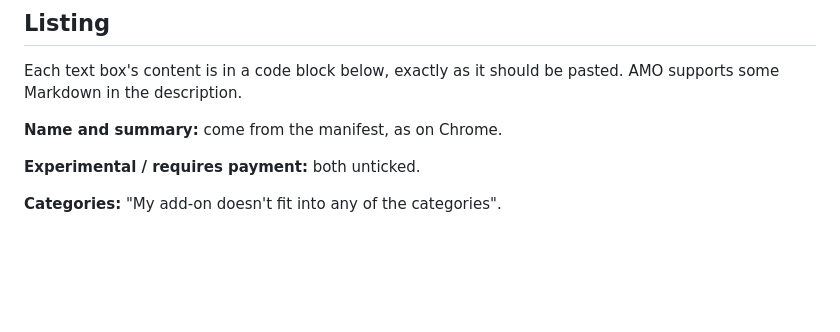
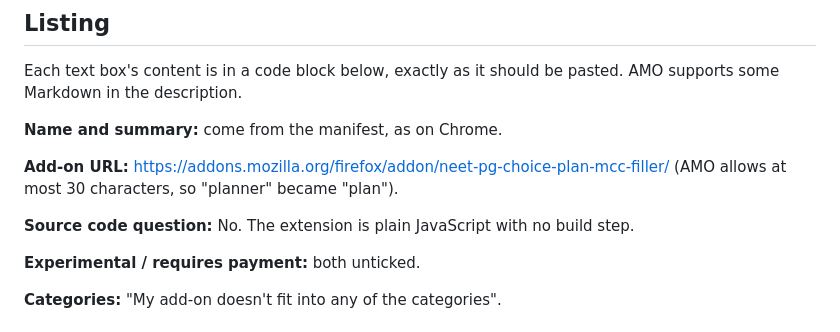
Before and after one commit to fazzledev/neet-pg-choice-planner, a Markdown page: docs/firefox-add-ons.md, the part around the change. Drawn GitHub-style; blank space fills up the shorter version.

Commit message:
Record the Firefox add-on's URL and the source-code answer
Co-Authored-By: Claude Opus 5.5 <noreply@anthropic.com>

```diff
--- a/docs/firefox-add-ons.md
+++ b/docs/firefox-add-ons.md
@@ -19,6 +19,10 @@ The code is not minified or bundled, so AMO does not need a separate source uplo
 Each text box's content is in a code block below, exactly as it should be pasted. AMO supports some Markdown in the description.
 
 **Name and summary:** come from the manifest, as on Chrome.
+
+**Add-on URL:** https://addons.mozilla.org/firefox/addon/neet-pg-choice-plan-mcc-filler/ (AMO allows at most 30 characters, so "planner" became "plan").
+
+**Source code question:** No. The extension is plain JavaScript with no build step.
 
 **Experimental / requires payment:** both unticked.
 
```
